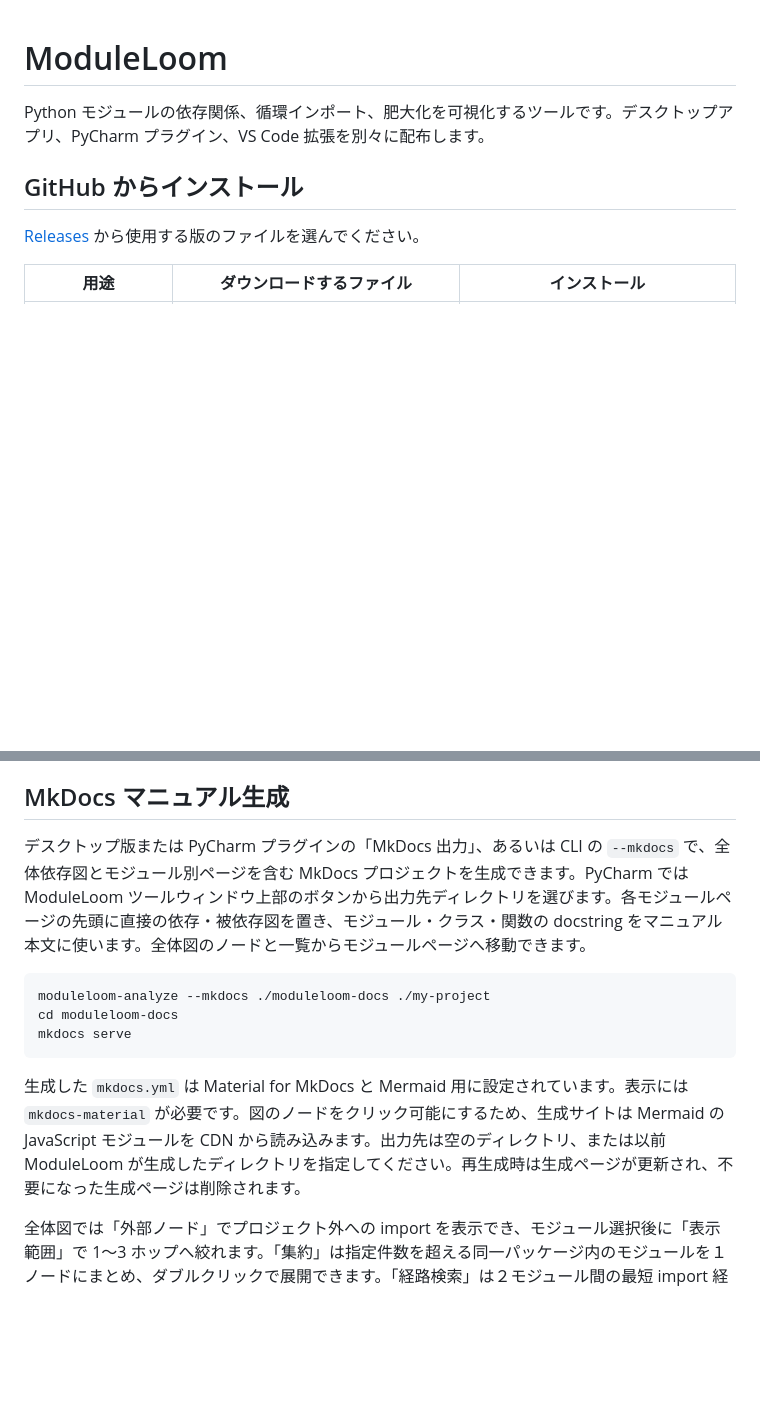
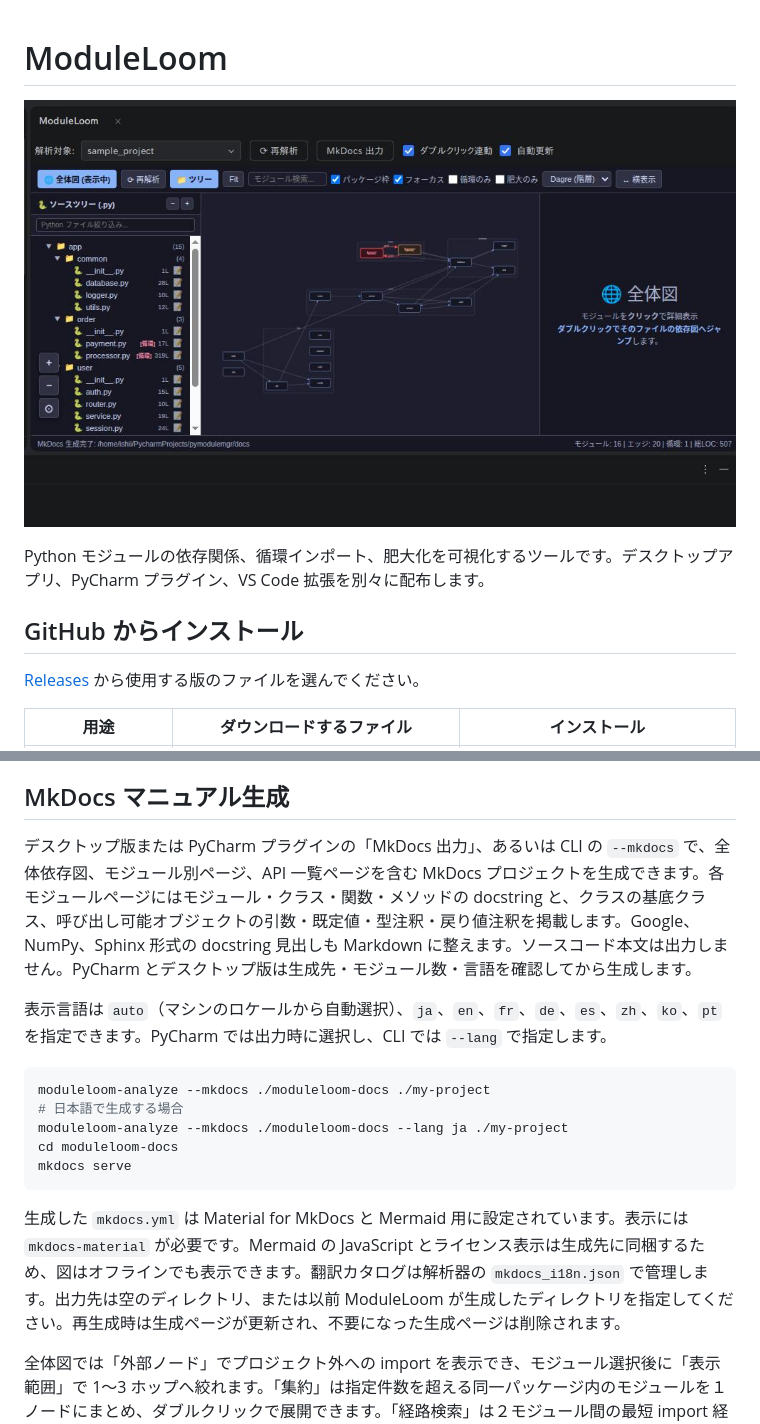
Before and after one commit to tamon-ishii/module_loom, a Markdown page: README.md, 2 parts joined by grey strips. Drawn GitHub-style; pictures changed too: module_loom.png (added); blank space fills up the shorter version.

````diff
--- a/README.md
+++ b/README.md
@@ -1,4 +1,6 @@
 # ModuleLoom
+
+![ModuleLoom の依存関係グラフ画面](module_loom.png)
 
 Python モジュールの依存関係、循環インポート、肥大化を可視化するツールです。デスクトップアプリ、PyCharm プラグイン、VS Code 拡張を別々に配布します。
 
@@ -104,15 +106,19 @@ kinds = ["type_only", "runtime", "unknown"]
 
 ## MkDocs マニュアル生成
 
-デスクトップ版または PyCharm プラグインの「MkDocs 出力」、あるいは CLI の `--mkdocs` で、全体依存図とモジュール別ページを含む MkDocs プロジェクトを生成できます。PyCharm では ModuleLoom ツールウィンドウ上部のボタンから出力先ディレクトリを選びます。各モジュールページの先頭に直接の依存・被依存図を置き、モジュール・クラス・関数の docstring をマニュアル本文に使います。全体図のノードと一覧からモジュールページへ移動できます。
+デスクトップ版または PyCharm プラグインの「MkDocs 出力」、あるいは CLI の `--mkdocs` で、全体依存図、モジュール別ページ、API 一覧ページを含む MkDocs プロジェクトを生成できます。各モジュールページにはモジュール・クラス・関数・メソッドの docstring と、クラスの基底クラス、呼び出し可能オブジェクトの引数・既定値・型注釈・戻り値注釈を掲載します。Google、NumPy、Sphinx 形式の docstring 見出しも Markdown に整えます。ソースコード本文は出力しません。PyCharm とデスクトップ版は生成先・モジュール数・言語を確認してから生成します。
+
+表示言語は `auto`（マシンのロケールから自動選択）、`ja`、`en`、`fr`、`de`、`es`、`zh`、`ko`、`pt` を指定できます。PyCharm では出力時に選択し、CLI では `--lang` で指定します。
 
 ```sh
 moduleloom-analyze --mkdocs ./moduleloom-docs ./my-project
+# 日本語で生成する場合
+moduleloom-analyze --mkdocs ./moduleloom-docs --lang ja ./my-project
 cd moduleloom-docs
 mkdocs serve
 ```
 
-生成した `mkdocs.yml` は Material for MkDocs と Mermaid 用に設定されています。表示には `mkdocs-material` が必要です。図のノードをクリック可能にするため、生成サイトは Mermaid の JavaScript モジュールを CDN から読み込みます。出力先は空のディレクトリ、または以前 ModuleLoom が生成したディレクトリを指定してください。再生成時は生成ページが更新され、不要になった生成ページは削除されます。
+生成した `mkdocs.yml` は Material for MkDocs と Mermaid 用に設定されています。表示には `mkdocs-material` が必要です。Mermaid の JavaScript とライセンス表示は生成先に同梱するため、図はオフラインでも表示できます。翻訳カタログは解析器の `mkdocs_i18n.json` で管理します。出力先は空のディレクトリ、または以前 ModuleLoom が生成したディレクトリを指定してください。再生成時は生成ページが更新され、不要になった生成ページは削除されます。
 
 全体図では「外部ノード」でプロジェクト外への import を表示でき、モジュール選択後に「表示範囲」で 1～3 ホップへ絞れます。「集約」は指定件数を超える同一パッケージ内のモジュールを１ノードにまとめ、ダブルクリックで展開できます。「経路検索」は２モジュール間の最短 import 経路を強調表示します。CLI でも `moduleloom-analyze --chain app.api app.db ./my-project` で照会できます（`--json` も併用可能）。
 
````
Also changed, not shown: plugins/pycharm/README.md (+1 -1 lines), module_loom.jpg (added), 12 other files.
